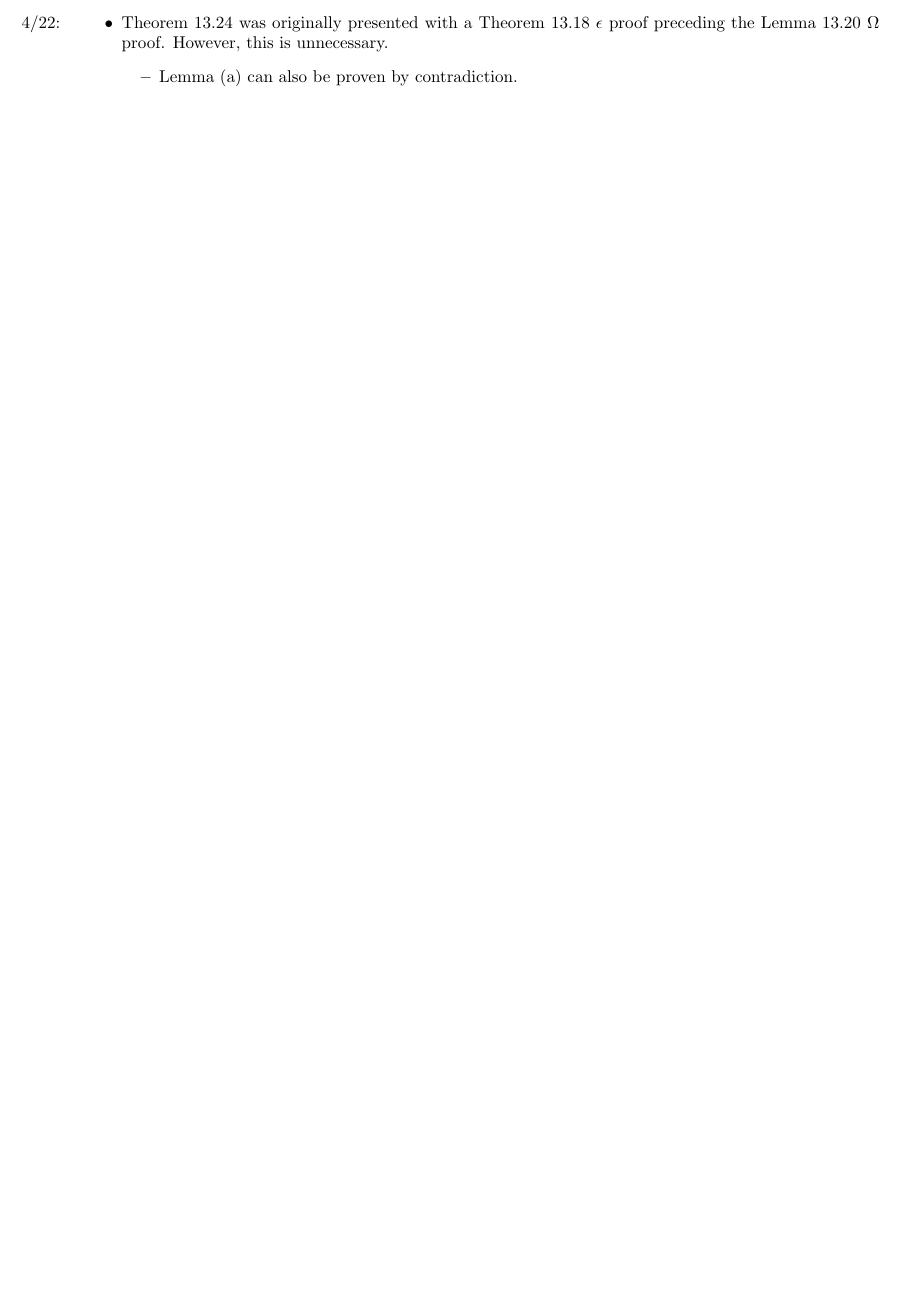
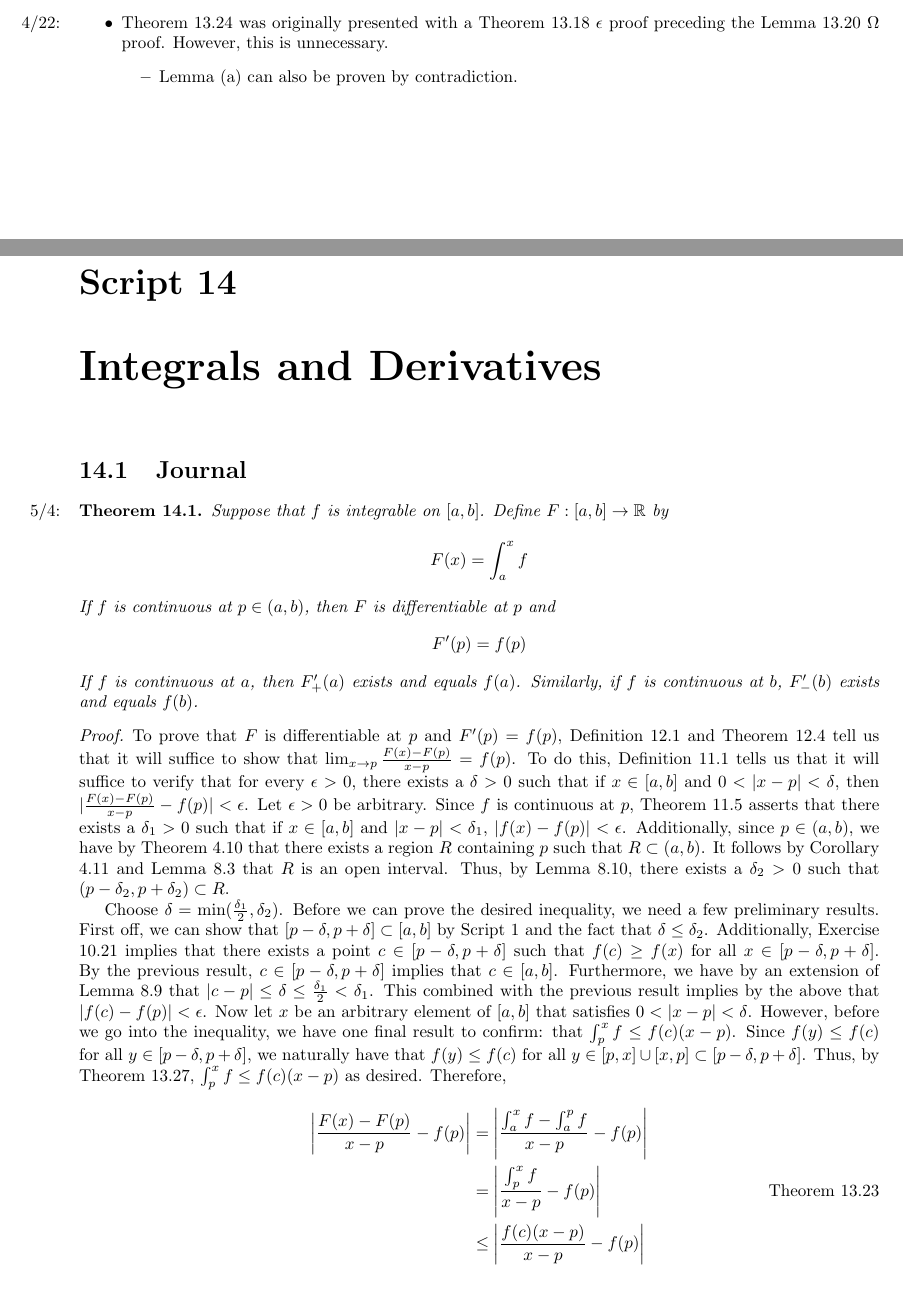
Before and after one commit to shadypuck/MATH16310Notes, a LaTeX thesis (main.tex, which reads Script13/script13.tex, Script14/script14.tex): part of page 35 of 35 before the commit and two parts of pages 35 and 36 of 37 after it, the two joined at a grey line, cut so that both start at the same text, the shorter picture padded with empty space. The pictures show the PDF file main.pdf that the author committed with the source.

Commit message:
Script 13 (8) / 14 (1)

```diff
--- a/Script13/script13.tex
+++ b/Script13/script13.tex
@@ -1005,3 +1005,25 @@ always holds, regardless of the ordering of $a,b,c$ whenever $f$ is integrable o
     \end{proof}
 \end{theorem}
 
+\begin{theorem}\label{trm:13.27}\marginnote{\emph{5/4:}}
+    Suppose that $f$ is integrable on $[a,b]$ and $m\leq f(x)\leq M$ for all $x\in[a,b]$. Then
+    \begin{equation*}
+        m(b-a) \leq \int_a^bf \leq M(b-a)
+    \end{equation*}
+    \begin{proof}
+        Let $g,h:[a,b]\to\R$ be defined by $g(x)=m$ and $h(x)=M$. By consecutive applications of Exercise \ref{exr:13.17}, $g$ and $h$ are integrable on $[a,b]$ with $\int_a^bg=m(b-a)$ and $\int_a^bh=M(b-a)$. Additionally, we have by the definitions of $g$ and $h$ that $g(x)=m\leq f(x)\leq M=h(x)$. This combined with the fact that both $g$ and $h$ are integrable implies by consecutive applications of Theorem \ref{trm:13.25} that $\int_a^bg\leq\int_a^bf\leq\int_a^bh$. But this implies by the above that $m(b-a)\leq\int_a^bf\leq M(b-a)$, as desired.
+    \end{proof}
+\end{theorem}
+
+\begin{theorem}\label{trm:13.28}
+    Suppose that $f$ is integrable on $[a,b]$. Define $F:[a,b]\to\R$ by
+    \begin{equation*}
+        F(x) = \int_a^xf
+    \end{equation*}
+    Then $F$ is continuous.
+    \begin{proof}
+        To prove that $F$ is continuous, Theorem \ref{trm:9.10} tells us that it will suffice to show that $F$ is continuous at every $x\in[a,b]$. Let $x$ be an arbitrary element of $[a,b]$. To show that $F$ is continuous at $x$, Theorem \ref{trm:11.5} tells us that it will suffice to verify that for every $\epsilon>0$, there exists a $\delta>0$ such that if $y\in[a,b]$ and $|y-x|<\delta$, then $|F(y)-F(x)|<\epsilon$. Let $\epsilon>0$ be arbitrary. Define $s=\sup\{|f(x)|\mid x\in[a,b]\}$ so that we may choose $\delta=\frac{\epsilon}{s}$. Now let $y$ be an arbitrary element of $[a,b]$ such that $|y-x|<\delta$. Therefore,
+        \begin{align*}
+            |F(y)-F(x)| &= \left| \int_a^yf-\int_a^xf \right|\\
+            &= \left| \int_x^yf \right|\tag*{Theorem \ref{trm:13.23}}\\
+            &\leq \int_x^y|f|\tag*{Theorem \ref{trm:13.26}}\\
--- /dev/null
+++ b/Script14/script14.tex
@@ -0,0 +12,42 @@
+\chapter{Integrals and Derivatives}\label{sct:14}
+\section{Journal}
+\begin{theorem}\marginnote{\emph{5/4:}}
+    Suppose that $f$ is integrable on $[a,b]$. Define $F:[a,b]\to\R$ by
+    \begin{equation*}
+        F(x) = \int_a^xf
+    \end{equation*}
+    If $f$ is continuous at $p\in(a,b)$, then $F$ is differentiable at $p$ and
+    \begin{equation*}
+        F'(p) = f(p)
+    \end{equation*}
+    If $f$ is continuous at $a$, then $F_+'(a)$ exists and equals $f(a)$. Similarly, if $f$ is continuous at $b$, $F_-'(b)$ exists and equals $f(b)$.
+    \begin{proof}
+        % \begin{itemize}
+        %     \item Theorem \ref{trm:11.5}: There exists a $\delta_1>0$ such that if $x\in[a,b]$ and $|x-p|<\delta_1$, $|f(x)-f(p)|<\epsilon$.
+        %     \item Theorem \ref{trm:4.10}: There exists a region $R$ containing $p$ such that $R\subset(a,b)$.
+        %     \item Corollary \ref{cly:4.11} and Lemma \ref{lem:8.3}: $R$ is an open interval.
+        %     \item Lemma \ref{lem:8.10}: There exists a $\delta_2>0$ such that $(p-\delta_2,p+\delta_2)\subset R$.
+        %     \item Choose $\delta=\min(\frac{\delta_1}{2},\delta_2)$.
+        %     \item Script \ref{sct:8}: $[p-\delta,p+\delta]\subset[a,b]$.
+        %     \item Exercise \ref{exr:10.21}: There exists a point $c\in[p-\delta,p+\delta]$ such that $f(c)\geq f(x)$ for all $x\in[p-\delta,p+\delta]$.
+        %     \item Let $x$ be an arbitrary element of $[a,b]$ that satisfies $0<|x-p|<\delta$.
+        %     \item Therefore,
+        %     \begin{align*}
+        %         \left| \frac{F(x)-F(p)}{x-p}-f(p) \right| &= \left| \frac{\int_a^xf-\int_a^pf}{x-p}-f(p) \right|\\
+        %         &= \left| \frac{\int_p^xf}{x-p}-f(p) \right|\tag*{Theorem \ref{trm:13.23}}\\
+        %         &\leq \left| \frac{f(c)(x-p)}{x-p}-f(p) \right|\tag*{Theorem \ref{trm:13.27}}\\
+        %         &= |f(c)-f(p)|\\
+        %         &< \epsilon
+        %     \end{align*}
+        %     as desired.
+        % \end{itemize}
+
+        % seek to confirm that $[p-\delta,p+\delta]\subset[a,b]$. To do so, Definition \ref{dfn:1.3} tells us that it will suffice to demonstrate that every $x\in[p-\delta,p+\delta]$ is an element of $[a,b]$. Let $x$ be an arbitrary element of $[p-\delta,p+\delta]$. We divide into three cases ($x=p-\delta$, $x=p+\delta$, and $x\in(p-\delta,p+\delta)$)
+
+
+        To prove that $F$ is differentiable at $p$ and $F'(p)=f(p)$, Definition \ref{dfn:12.1} and Theorem \ref{trm:12.4} tell us that it will suffice to show that $\lim_{x\to p}\frac{F(x)-F(p)}{x-p}=f(p)$. To do this, Definition \ref{dfn:11.1} tells us that it will suffice to verify that for every $\epsilon>0$, there exists a $\delta>0$ such that if $x\in[a,b]$ and $0<|x-p|<\delta$, then $|\frac{F(x)-F(p)}{x-p}-f(p)|<\epsilon$. Let $\epsilon>0$ be arbitrary. Since $f$ is continuous at $p$, Theorem \ref{trm:11.5} asserts that there exists a $\delta_1>0$ such that if $x\in[a,b]$ and $|x-p|<\delta_1$, $|f(x)-f(p)|<\epsilon$. Additionally, since $p\in(a,b)$, we have by Theorem \ref{trm:4.10} that there exists a region $R$ containing $p$ such that $R\subset(a,b)$. It follows by Corollary \ref{cly:4.11} and Lemma \ref{lem:8.3} that $R$ is an open interval. Thus, by Lemma \ref{lem:8.10}, there exists a $\delta_2>0$ such that $(p-\delta_2,p+\delta_2)\subset R$.\par
+        Choose $\delta=\min(\frac{\delta_1}{2},\delta_2)$. Before we can prove the desired inequality, we need a few preliminary results. First off, we can show that $[p-\delta,p+\delta]\subset[a,b]$ by Script \ref{sct:1} and the fact that $\delta\leq\delta_2$. Additionally, Exercise \ref{exr:10.21} implies that there exists a point $c\in[p-\delta,p+\delta]$ such that $f(c)\geq f(x)$ for all $x\in[p-\delta,p+\delta]$. By the previous result, $c\in[p-\delta,p+\delta]$ implies that $c\in[a,b]$. Furthermore, we have by an extension of Lemma \ref{exr:8.9} that $|c-p|\leq\delta\leq\frac{\delta_1}{2}<\delta_1$. This combined with the previous result implies by the above that $|f(c)-f(p)|<\epsilon$. Now let $x$ be an arbitrary element of $[a,b]$ that satisfies $0<|x-p|<\delta$. However, before we go into the inequality, we have one final result to confirm: that $\int_p^xf\leq f(c)(x-p)$. Since $f(y)\leq f(c)$ for all $y\in[p-\delta,p+\delta]$, we naturally have that $f(y)\leq f(c)$ for all $y\in[p,x]\cup[x,p]\subset[p-\delta,p+\delta]$. Thus, by Theorem \ref{trm:13.27}, $\int_p^xf\leq f(c)(x-p)$ as desired. Therefore,
+        \begingroup
+        \allowdisplaybreaks
+        \begin{align*}
+            \left| \frac{F(x)-F(p)}{x-p}-f(p) \right| &= \left| \frac{\int_a^xf-\int_a^pf}{x-p}-f(p) \right|\\
```
Also changed, not shown: main.tex (+10 -0 lines), Script13/script13.pdf, Script14/script14.pdf (added), main.pdf, Script13/script13.tex (7 more changed lines), Script14/script14.tex (26 more changed lines).
